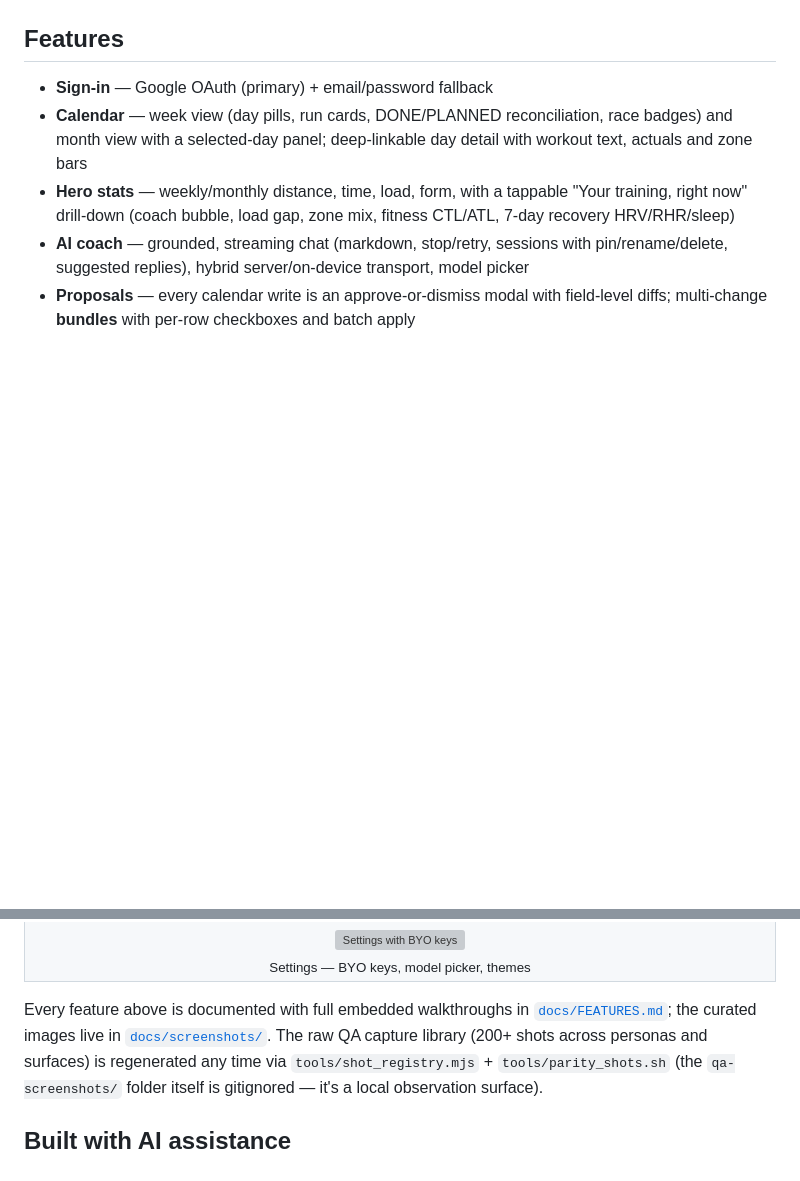
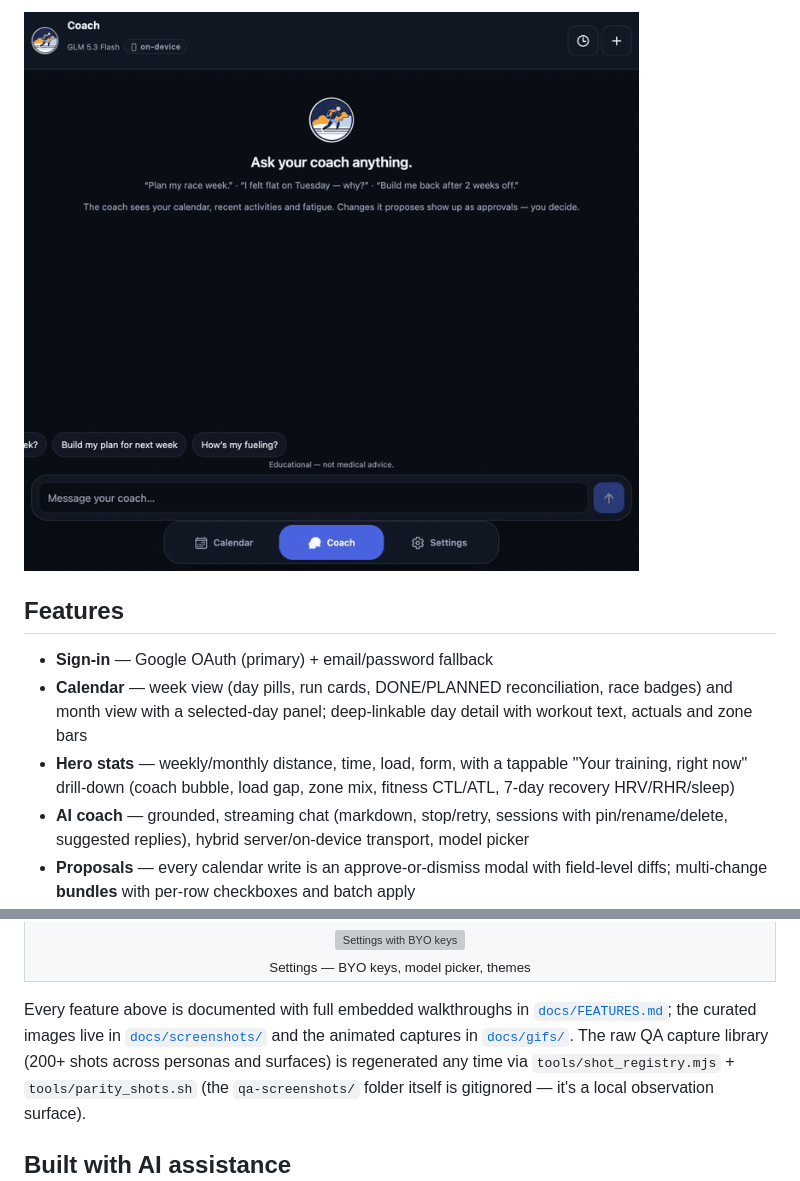
Before and after one commit to NickLewanowicz/intervals-ui, a Markdown page: README.md, 2 parts joined by grey strips. GitHub-like rendering; pictures changed too: docs/gifs/proposal-flow.gif (added); blank space fills up the shorter version; grey boxes are pictures that could not be loaded.

```diff
--- a/README.md
+++ b/README.md
@@ -16,3 +31,4 @@ see [docs/ARCHITECTURE.md](docs/ARCHITECTURE.md) for the full topology and
+![GIF: the coach proposes an easy 5km, the review modal opens, approving adds it to Thursday on the calendar](docs/gifs/proposal-flow.gif)
 
 ## Features
 
@@ -104,7 +120,8 @@ A tour through the app — web (desktop) and mobile, dark unless noted.
 
 Every feature above is documented with full embedded walkthroughs in
 [`docs/FEATURES.md`](docs/FEATURES.md); the curated images live in
-[`docs/screenshots/`](docs/screenshots/README.md). The raw QA capture library
+[`docs/screenshots/`](docs/screenshots/README.md) and the animated captures in
+[`docs/gifs/`](tools/gif/README.md). The raw QA capture library
 (200+ shots across personas and surfaces) is regenerated any time via `tools/shot_registry.mjs` + `tools/parity_shots.sh` (the `qa-screenshots/` folder itself is gitignored — it's a local observation surface).
 
 ## Built with AI assistance
```
Also changed, not shown: other parts of README.md (+15 -0 lines), tools/gif/README.md (added, +63 -0 lines), docs/gifs/calendar-tour.gif (added), docs/gifs/coach-chat.gif (added), 4 other files.
